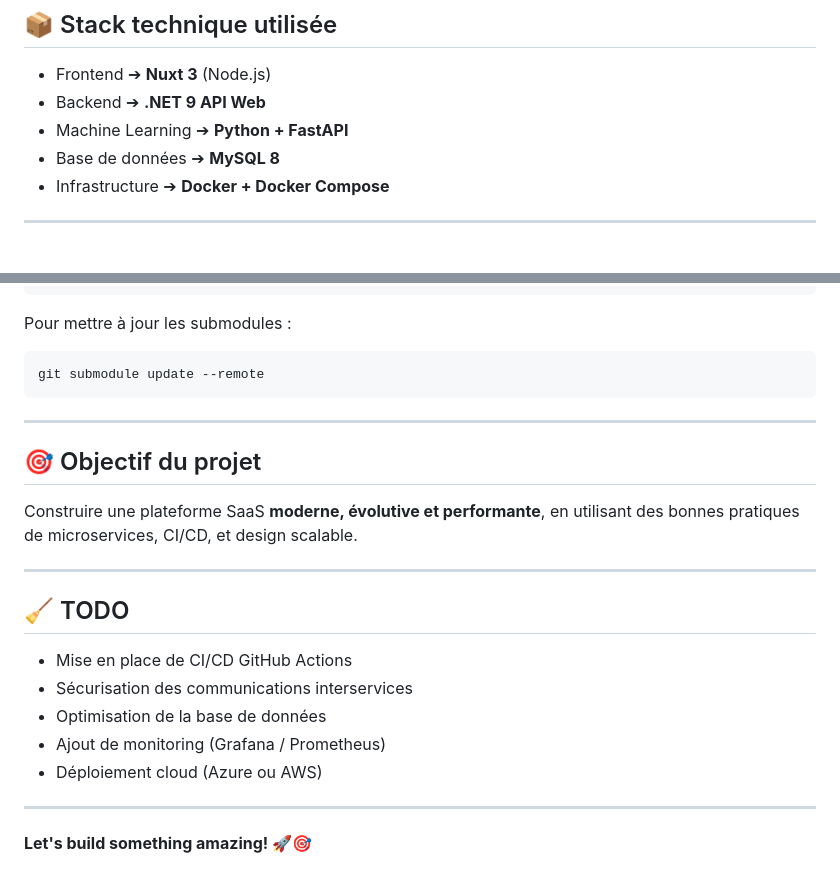
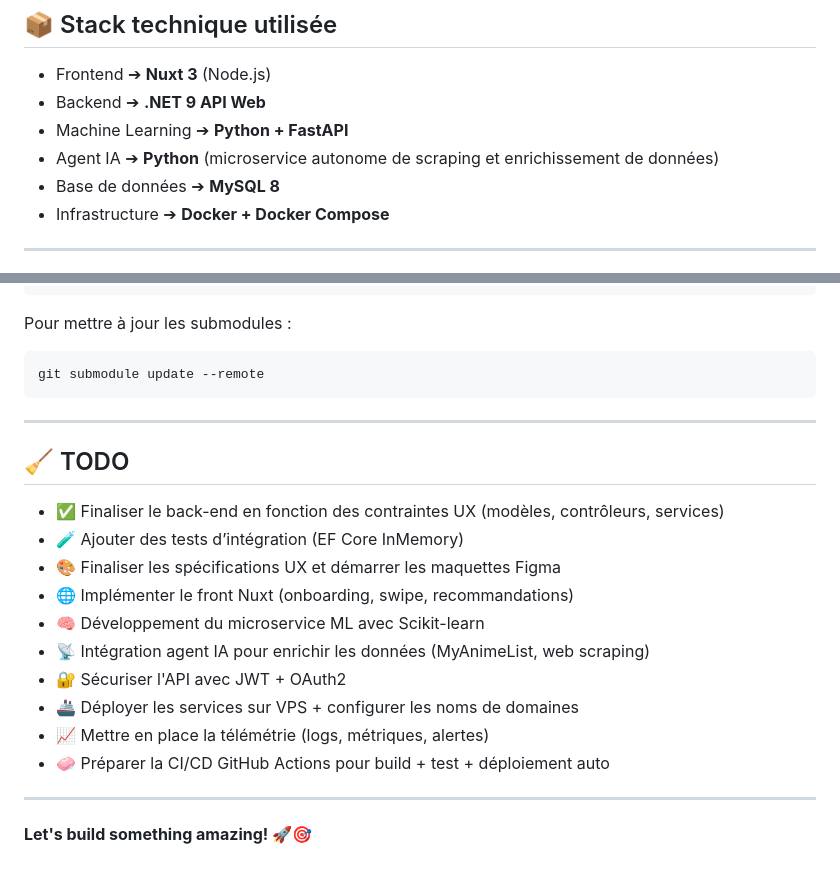
Before and after one commit to StephenGodard/anime-saas-platform, a Markdown page: README.md, 2 parts joined by grey strips. GitHub-like rendering.

```diff
--- a/README.md
+++ b/README.md
@@ -64,6 +76,7 @@ make down
 - Frontend ➔ **Nuxt 3** (Node.js)
 - Backend ➔ **.NET 9 API Web**
 - Machine Learning ➔ **Python + FastAPI**
+- Agent IA ➔ **Python** (microservice autonome de scraping et enrichissement de données)
 - Base de données ➔ **MySQL 8**
 - Infrastructure ➔ **Docker + Docker Compose**
 
@@ -100,19 +113,18 @@ git submodule update --remote
 
 ---
 
-## 🎯 Objectif du projet
-
-Construire une plateforme SaaS **moderne, évolutive et performante**, en utilisant des bonnes pratiques de microservices, CI/CD, et design scalable.
-
----
-
 ## 🧹 TODO
 
-- Mise en place de CI/CD GitHub Actions
-- Sécurisation des communications interservices
-- Optimisation de la base de données
-- Ajout de monitoring (Grafana / Prometheus)
-- Déploiement cloud (Azure ou AWS)
+- ✅ Finaliser le back-end en fonction des contraintes UX (modèles, contrôleurs, services)
+- 🧪 Ajouter des tests d’intégration (EF Core InMemory)
+- 🎨 Finaliser les spécifications UX et démarrer les maquettes Figma
+- 🌐 Implémenter le front Nuxt (onboarding, swipe, recommandations)
+- 🧠 Développement du microservice ML avec Scikit-learn
+- 📡 Intégration agent IA pour enrichir les données (MyAnimeList, web scraping)
+- 🔐 Sécuriser l'API avec JWT + OAuth2
+- 🚢 Déployer les services sur VPS + configurer les noms de domaines
+- 📈 Mettre en place la télémétrie (logs, métriques, alertes)
+- 🧼 Préparer la CI/CD GitHub Actions pour build + test + déploiement auto
 
 ---
 
```
Also changed, not shown: other parts of README.md (+15 -3 lines), assets/img/Architecture.png (added), 1 other file.
